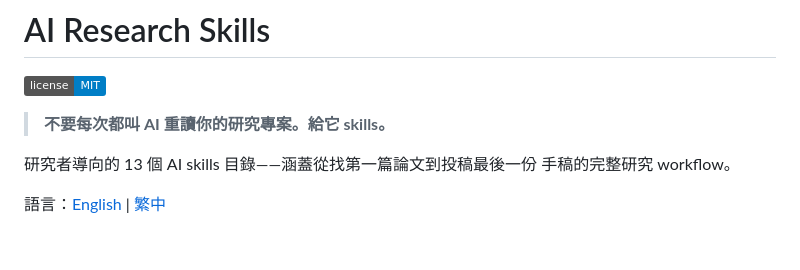
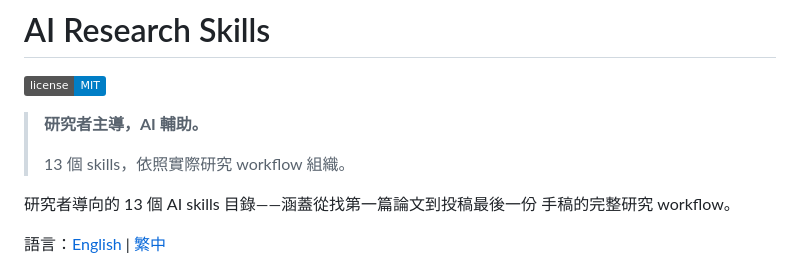
Before and after one commit to WenyuChiou/ai-research-skills, a Markdown page: README.zh-TW.md, the part around the change. Drawn GitHub-style; badges without logos; blank space fills up the shorter version.

```diff
--- a/README.zh-TW.md
+++ b/README.zh-TW.md
@@ -2,7 +2,9 @@
 
 [![License](https://img.shields.io/badge/license-MIT-blue)](LICENSE)
 
-> **不要每次都叫 AI 重讀你的研究專案。給它 skills。**
+> **研究者主導，AI 輔助。**
+>
+> 13 個 skills，依照實際研究 workflow 組織。
 
 研究者導向的 13 個 AI skills 目錄——涵蓋從找第一篇論文到投稿最後一份
 手稿的完整研究 workflow。
```
Also changed, not shown: README.md (+3 -2 lines).
